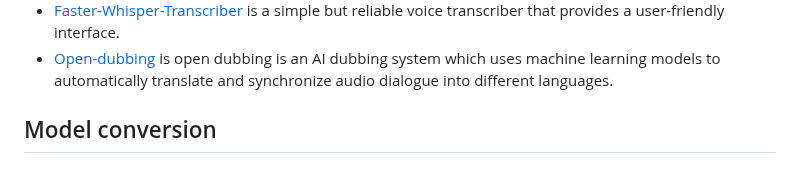
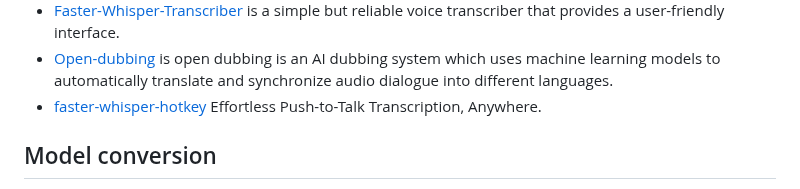
Before and after one commit to SYSTRAN/faster-whisper, a Markdown page: README.md, the part around the change. GitHub-like rendering.

Commit message:
added my small (yet useful) tool to README.md

```diff
--- a/README.md
+++ b/README.md
@@ -250,6 +250,7 @@ Here is a non exhaustive list of open-source projects using faster-whisper. Feel
 * [WhisperLive](https://github.com/collabora/WhisperLive) is a nearly-live implementation of OpenAI's Whisper which uses faster-whisper as the backend to transcribe audio in real-time.
 * [Faster-Whisper-Transcriber](https://github.com/BBC-Esq/ctranslate2-faster-whisper-transcriber) is a simple but reliable voice transcriber that provides a user-friendly interface.
 * [Open-dubbing](https://github.com/softcatala/open-dubbing) is open dubbing is an AI dubbing system which uses machine learning models to automatically translate and synchronize audio dialogue into different languages.
+* [faster-whisper-hotkey](https://github.com/blakkd/faster-whisper-hotkey) Effortless Push-to-Talk Transcription, Anywhere.
 
 ## Model conversion
 
```
